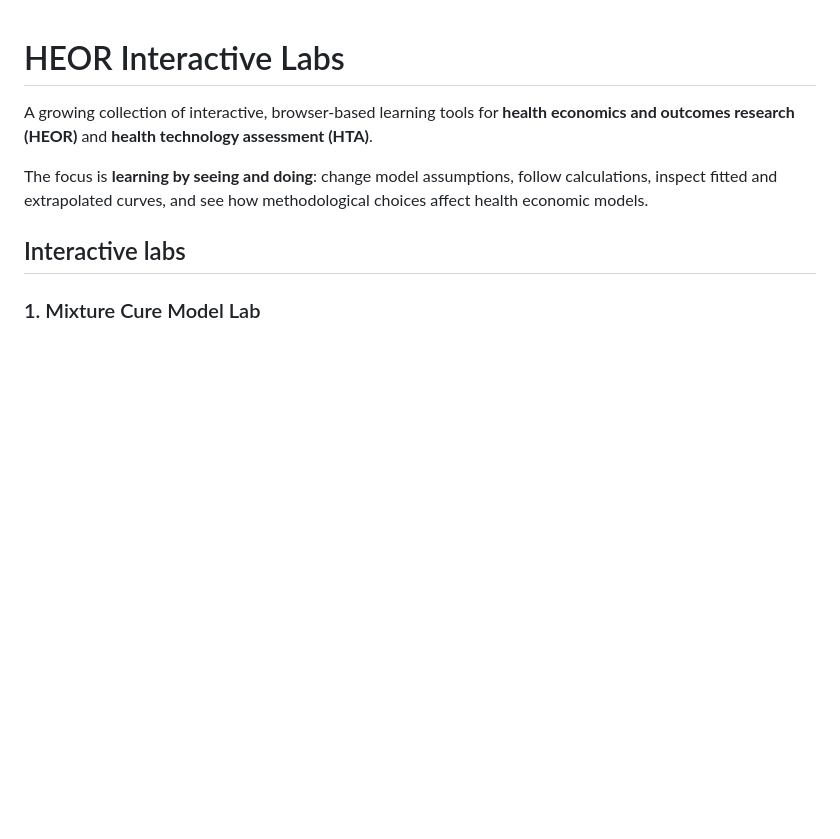
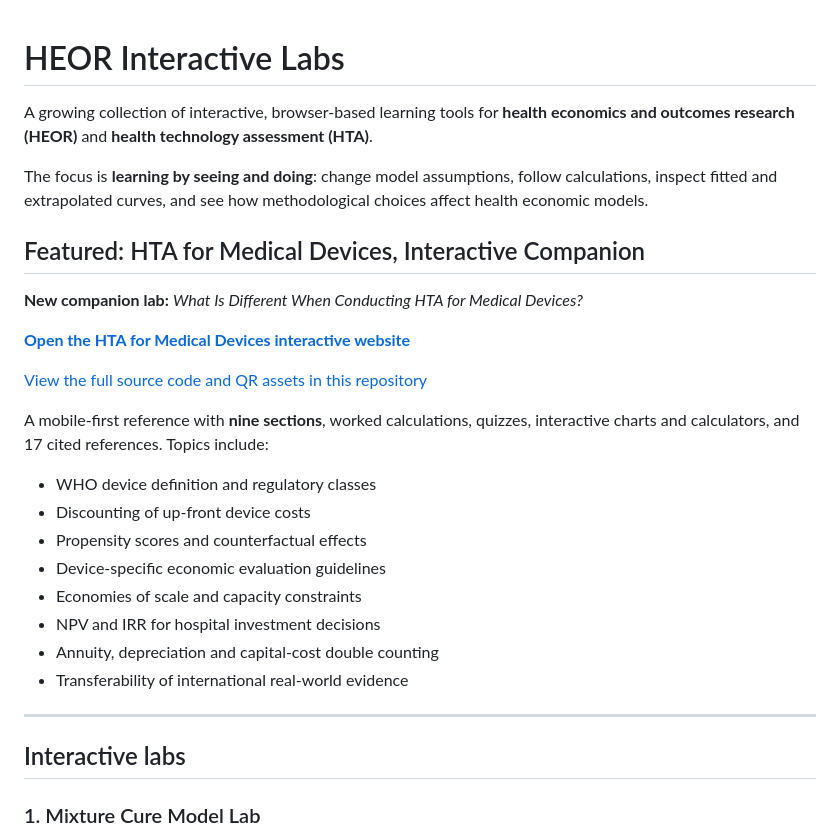
Before and after one commit to kareemelfass/HEOR-Interactive-Labs, a Markdown page: README.md, the part around the change. GitHub-like rendering; blank space fills up the shorter version.

Commit message:
Feature medical devices HTA companion prominently on repository README

```diff
--- a/README.md
+++ b/README.md
@@ -3,6 +3,27 @@
 A growing collection of interactive, browser-based learning tools for **health economics and outcomes research (HEOR)** and **health technology assessment (HTA)**.
 
 The focus is **learning by seeing and doing**: change model assumptions, follow calculations, inspect fitted and extrapolated curves, and see how methodological choices affect health economic models.
+
+## Featured: HTA for Medical Devices, Interactive Companion
+
+**New companion lab:** *What Is Different When Conducting HTA for Medical Devices?*
+
+**[Open the HTA for Medical Devices interactive website](https://kareemelfass.github.io/HEOR-Interactive-Labs/medical-devices-hta/)**
+
+[View the full source code and QR assets in this repository](https://github.com/kareemelfass/HEOR-Interactive-Labs/tree/main/medical-devices-hta)
+
+A mobile-first reference with **nine sections**, worked calculations, quizzes, interactive charts and calculators, and 17 cited references. Topics include:
+
+- WHO device definition and regulatory classes
+- Discounting of up-front device costs
+- Propensity scores and counterfactual effects
+- Device-specific economic evaluation guidelines
+- Economies of scale and capacity constraints
+- NPV and IRR for hospital investment decisions
+- Annuity, depreciation and capital-cost double counting
+- Transferability of international real-world evidence
+
+---
 
 ## Interactive labs
 
```
